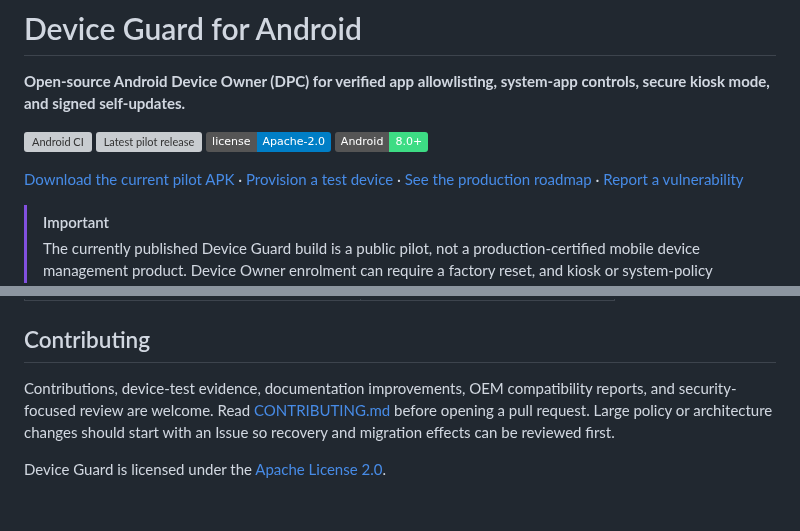
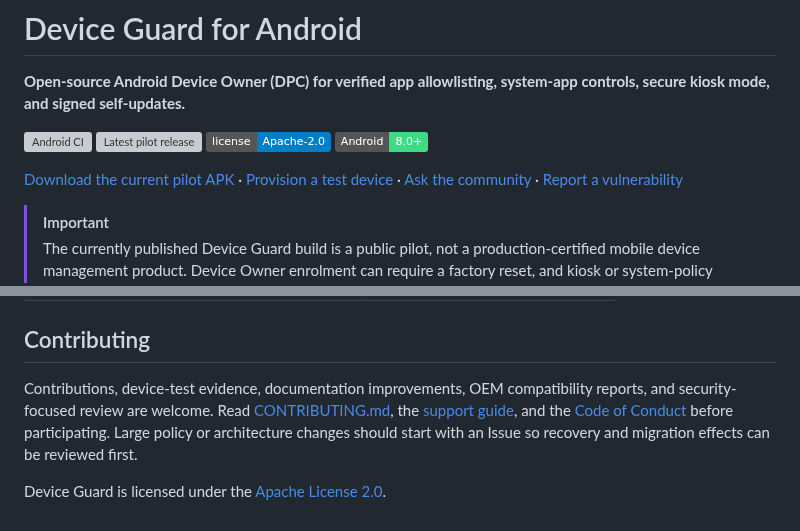
Before and after one commit to ShalomMaman/android-lockdown-dpc, a Markdown page: README.md, 2 parts joined by grey strips. Drawn GitHub-style; badges without logos; grey boxes are pictures that could not be loaded.

Commit message:
Improve community discoverability (#60)
Co-authored-by: Shalom Maman <ShalomMaman@users.noreply.github.com>

```diff
--- a/README.md
+++ b/README.md
@@ -7,7 +7,7 @@
 [![License](https://img.shields.io/badge/license-Apache--2.0-blue.svg)](LICENSE)
 [![Android 8+](https://img.shields.io/badge/Android-8.0%2B-3DDC84.svg?logo=android&logoColor=white)](https://developer.android.com/about/versions/oreo)
 
-[Download the current pilot APK](https://github.com/ShalomMaman/android-lockdown-dpc/releases) · [Provision a test device](docs/provisioning.md) · [See the production roadmap](docs/production-roadmap.md) · [Report a vulnerability](SECURITY.md)
+[Download the current pilot APK](https://github.com/ShalomMaman/android-lockdown-dpc/releases) · [Provision a test device](docs/provisioning.md) · [Ask the community](https://github.com/ShalomMaman/android-lockdown-dpc/discussions) · [Report a vulnerability](SECURITY.md)
 
 > [!IMPORTANT]
 > The currently published Device Guard build is a public pilot, not a production-certified mobile device management product. Device Owner enrolment can require a factory reset, and kiosk or system-policy changes can make a test device difficult to recover. Use a dedicated test device and read the [deployment boundary](#project-status) before provisioning.
@@ -151,6 +151,6 @@ Follow the [production roadmap](docs/production-roadmap.md), [hardware validatio
 
 ## Contributing
 
-Contributions, device-test evidence, documentation improvements, OEM compatibility reports, and security-focused review are welcome. Read [CONTRIBUTING.md](CONTRIBUTING.md) before opening a pull request. Large policy or architecture changes should start with an Issue so recovery and migration effects can be reviewed first.
+Contributions, device-test evidence, documentation improvements, OEM compatibility reports, and security-focused review are welcome. Read [CONTRIBUTING.md](CONTRIBUTING.md), the [support guide](SUPPORT.md), and the [Code of Conduct](CODE_OF_CONDUCT.md) before participating. Large policy or architecture changes should start with an Issue so recovery and migration effects can be reviewed first.
 
 Device Guard is licensed under the [Apache License 2.0](LICENSE).
```
Also changed, not shown: CODE_OF_CONDUCT.md (added, +48 -0 lines), SUPPORT.md (added, +23 -0 lines), docs/project-positioning.md (+13 -0 lines), docs/assets/social-preview.png (added), 3 other files.
